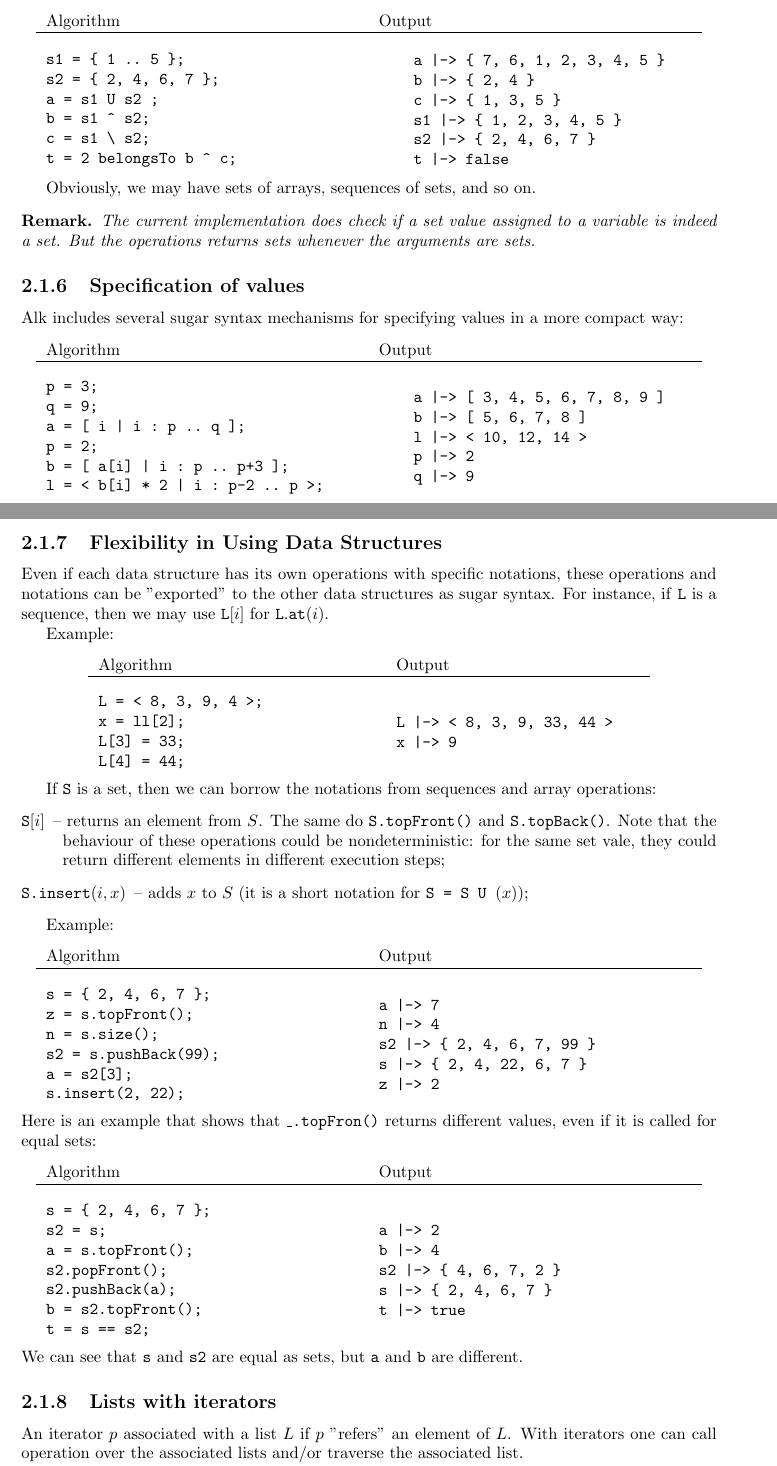
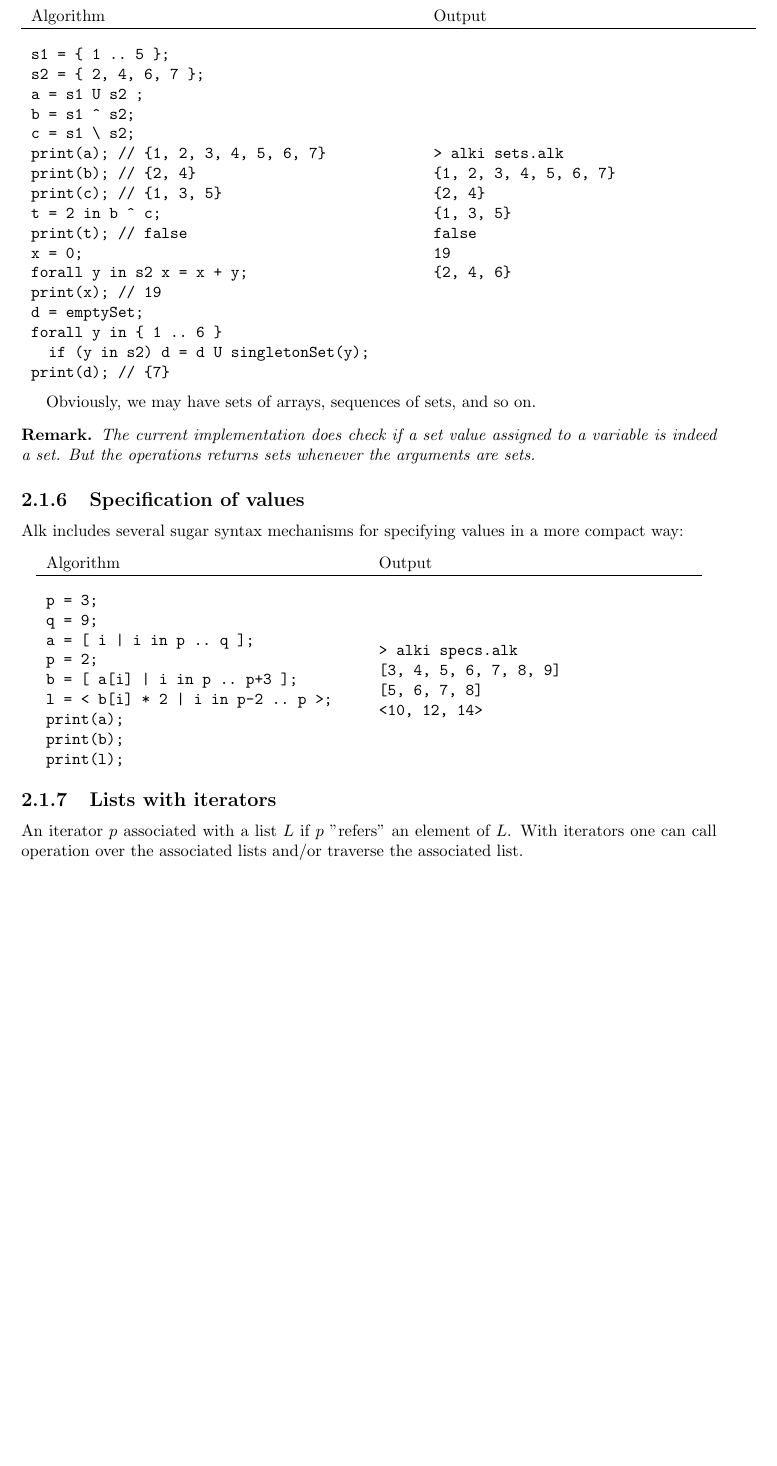
Before and after one commit to alk-language/java-semantics, a LaTeX document (doc/alk.tex): two parts of pages 7 and 8 of 11 before the commit and part of page 8 of 11 after it, the two joined at a grey line, cut so that both start at the same text, the shorter picture padded with empty space. Compiled offline with pdfLaTeX.

Commit message:
updated the documentaion in doc/

```diff
--- a/doc/alk.tex
+++ b/doc/alk.tex
@@ -483,25 +495,37 @@ Example:
 Algorithm & Output\\
 \hline
 \\
-\begin{minipage}{.45\textwidth}
+\begin{minipage}{.55\textwidth}
 \begin{verbatim}
 s1 = { 1 .. 5 };
 s2 = { 2, 4, 6, 7 };
 a = s1 U s2 ;
 b = s1 ^ s2;
 c = s1 \ s2;
-t = 2 belongsTo b ^ c;
+print(a); // {1, 2, 3, 4, 5, 6, 7}
+print(b); // {2, 4}
+print(c); // {1, 3, 5}
+t = 2 in b ^ c;
+print(t); // false
+x = 0;
+forall y in s2 x = x + y;
+print(x); // 19
+d = emptySet;
+forall y in { 1 .. 6 }
+  if (y in s2) d = d U singletonSet(y);
+print(d); // {7}
 \end{verbatim}
 \end{minipage}
 &
 \begin{minipage}{.45\textwidth}
 \begin{verbatim}
-    a |-> { 7, 6, 1, 2, 3, 4, 5 }
-    b |-> { 2, 4 }
-    c |-> { 1, 3, 5 }
-    s1 |-> { 1, 2, 3, 4, 5 }
-    s2 |-> { 2, 4, 6, 7 }
-    t |-> false
+> alki sets.alk
+{1, 2, 3, 4, 5, 6, 7}
+{2, 4}
+{1, 3, 5}
+false
+19
+{2, 4, 6}
 \end{verbatim}
 \end{minipage}
 \end{tabular}
@@ -525,117 +549,119 @@ Algorithm & Output\\
 \begin{verbatim}
 p = 3;
 q = 9;
-a = [ i | i : p .. q ];
+a = [ i | i in p .. q ];
 p = 2;
-b = [ a[i] | i : p .. p+3 ];
-l = < b[i] * 2 | i : p-2 .. p >;
+b = [ a[i] | i in p .. p+3 ];
+l = < b[i] * 2 | i in p-2 .. p >;
+print(a);
+print(b);
+print(l);
 \end{verbatim}
 \end{minipage}
 &
 \begin{minipage}{.45\textwidth}
 \begin{verbatim}
-    a |-> [ 3, 4, 5, 6, 7, 8, 9 ]
-    b |-> [ 5, 6, 7, 8 ]
-    l |-> < 10, 12, 14 >
-    p |-> 2
-    q |-> 9
+> alki specs.alk
+[3, 4, 5, 6, 7, 8, 9]
+[5, 6, 7, 8]
+<10, 12, 14>
 \end{verbatim}
 \end{minipage}
 \end{tabular}
 \end{center}
 
-\subsection{Flexibility in Using Data Structures}
-
-Even if each data structure has its own operations with specific notations, these operations and notations can be "exported" to the other data structures as sugar syntax. For instance, if \texttt{L} is a sequence, then we may use ${\tt L}[i]$ for ${\tt L.at}(i)$.
-
-Example:
-\begin{center}
-\begin{tabular}{ll}
-Algorithm & Output\\
-\hline
-\\
-\begin{minipage}{.4\textwidth}
-\begin{verbatim}
-L = < 8, 3, 9, 4 >;
-x = ll[2];
-L[3] = 33;
-L[4] = 44;
-\end{verbatim}
-\end{minipage}
-&
-\begin{minipage}{.35\textwidth}
-\begin{verbatim}
-L |-> < 8, 3, 9, 33, 44 >
-x |-> 9
-\end{verbatim}
-\end{minipage}
-\end{tabular}
-\end{center}
-
-If {\tt S} is a set, then we can borrow the notations from sequences and array operations:
-\begin{description}
-\item[{\tt S}{$[i]$}] -- returns an element from $S$. The same do {\tt S.topFront()} and {\tt S.topBack()}. Note that the behaviour of these operations could be nondeterministic: for the same set vale, they could return different elements in different execution steps;
-\item[{\tt S.insert}$(i,x)$] -- adds $x$ to $S$ (it is a short notation for {\tt S = S U }$(x)$);
-\end{description}
-
-Example:
-\begin{center}
-\begin{tabular}{ll}
-Algorithm & Output\\
-\hline
-\\
-\begin{minipage}{.45\textwidth}
-\begin{verbatim}
-s = { 2, 4, 6, 7 };
-z = s.topFront();
-n = s.size();
-s2 = s.pushBack(99);
-a = s2[3];
-s.insert(2, 22);
-\end{verbatim}
-\end{minipage}
-&
-\begin{minipage}{.45\textwidth}
-\begin{verbatim}
-a |-> 7
-n |-> 4
-s2 |-> { 2, 4, 6, 7, 99 }
-s |-> { 2, 4, 22, 6, 7 }
-z |-> 2
-\end{verbatim}
-\end{minipage}
-\end{tabular}
-\end{center}
-Here is an example that shows that {\tt \_.topFron()} returns different values, even if it is called for equal sets:
-\begin{center}
-\begin{tabular}{ll}
-Algorithm & Output\\
-\hline
-\\
-\begin{minipage}{.45\textwidth}
-\begin{verbatim}
-s = { 2, 4, 6, 7 };
-s2 = s;
-a = s.topFront();
-s2.popFront();
-s2.pushBack(a);
-b = s2.topFront();
-t = s == s2;
-\end{verbatim}
-\end{minipage}
-&
-\begin{minipage}{.45\textwidth}
-\begin{verbatim}
-a |-> 2
-b |-> 4
-s2 |-> { 4, 6, 7, 2 }
-s |-> { 2, 4, 6, 7 }
-t |-> true
-\end{verbatim}
-\end{minipage}
-\end{tabular}
-\end{center}
-We can see that {\tt s} and {\tt s2} are equal as sets, but {\tt a} and {\tt b} are different.
+%\subsection{Flexibility in Using Data Structures}
+%
+%Even if each data structure has its own operations with specific notations, these operations and notations can be "exported" to the other data structures as sugar syntax. For instance, if \texttt{L} is a sequence, then we may use ${\tt L}[i]$ for ${\tt L.at}(i)$.
+%
+%Example:
+%\begin{center}
+%\begin{tabular}{ll}
+%Algorithm & Output\\
+%\hline
+%\\
+%\begin{minipage}{.4\textwidth}
+%\begin{verbatim}
+%L = < 8, 3, 9, 4 >;
+%x = ll[2];
+%L[3] = 33;
+%L[4] = 44;
+%\end{verbatim}
+%\end{minipage}
+%&
+%\begin{minipage}{.35\textwidth}
+%\begin{verbatim}
+%L |-> < 8, 3, 9, 33, 44 >
+%x |-> 9
+%\end{verbatim}
+%\end{minipage}
+%\end{tabular}
+%\end{center}
+%
+%If {\tt S} is a set, then we can borrow the notations from sequences and array operations:
+%\begin{description}
+%\item[{\tt S}{$[i]$}] -- returns an element from $S$. The same do {\tt S.topFront()} and {\tt S.topBack()}. Note that the behaviour of these operations could be nondeterministic: for the same set vale, they could return different elements in different execution steps;
+%\item[{\tt S.insert}$(i,x)$] -- adds $x$ to $S$ (it is a short notation for {\tt S = S U }$(x)$);
+%\end{description}
+%
+%Example:
+%\begin{center}
+%\begin{tabular}{ll}
+%Algorithm & Output\\
+%\hline
+%\\
+%\begin{minipage}{.45\textwidth}
+%\begin{verbatim}
+%s = { 2, 4, 6, 7 };
+%z = s.topFront();
+%n = s.size();
+%s2 = s.pushBack(99);
+%a = s2[3];
+%s.insert(2, 22);
+%\end{verbatim}
+%\end{minipage}
+%&
+%\begin{minipage}{.45\textwidth}
+%\begin{verbatim}
+%a |-> 7
+%n |-> 4
+%s2 |-> { 2, 4, 6, 7, 99 }
+%s |-> { 2, 4, 22, 6, 7 }
+%z |-> 2
+%\end{verbatim}
+%\end{minipage}
+%\end{tabular}
+%\end{center}
+%Here is an example that shows that {\tt \_.topFron()} returns different values, even if it is called for equal sets:
+%\begin{center}
+%\begin{tabular}{ll}
+%Algorithm & Output\\
+%\hline
+%\\
+%\begin{minipage}{.45\textwidth}
+%\begin{verbatim}
+%s = { 2, 4, 6, 7 };
+%s2 = s;
+%a = s.topFront();
+%s2.popFront();
+%s2.pushBack(a);
+%b = s2.topFront();
+%t = s == s2;
+%\end{verbatim}
+%\end{minipage}
+%&
+%\begin{minipage}{.45\textwidth}
+%\begin{verbatim}
+%a |-> 2
+%b |-> 4
+%s2 |-> { 4, 6, 7, 2 }
+%s |-> { 2, 4, 6, 7 }
+%t |-> true
+%\end{verbatim}
+%\end{minipage}
+%\end{tabular}
+%\end{center}
+%We can see that {\tt s} and {\tt s2} are equal as sets, but {\tt a} and {\tt b} are different.
 
 \subsection{Lists with iterators}
 
@@ -768,7 +794,7 @@ Examples:
     if (x % i == 0) return false;
 
   forall y in { 1 .. 6 }
-    if (y belongsTo s2) d = d U singletonSet(y);
+    if (y in s2) d = d U singletonSet(y);
 \end{verbatim}
 
 
```
Also changed, not shown: doc/alk.pdf, doc/alk.tex (378 more changed lines), 2 other files.
